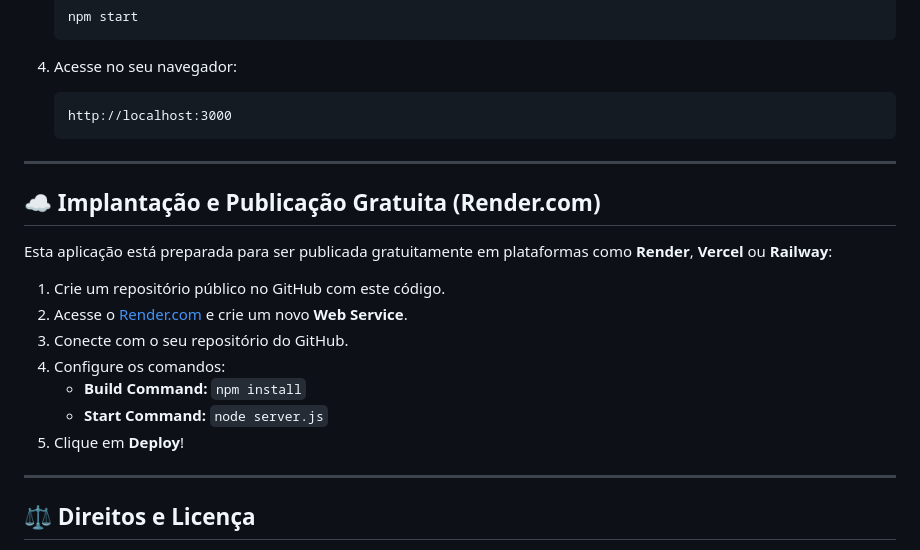
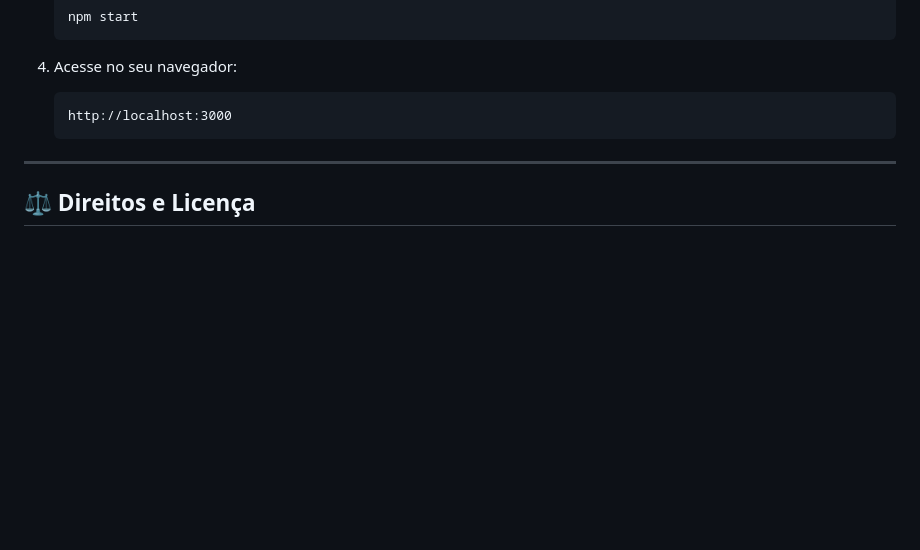
Before and after one commit to PedroMacedo0/Assinador-digital, a Markdown page: README.md, the part around the change. GitHub-like rendering; blank space fills up the shorter version.

```diff
--- a/README.md
+++ b/README.md
@@ -71,20 +71,6 @@ O sistema gera automaticamente documentos em **PDF formatados em padrão A4 de 2
 
 ---
 
-## ☁️ Implantação e Publicação Gratuita (Render.com)
-
-Esta aplicação está preparada para ser publicada gratuitamente em plataformas como **Render**, **Vercel** ou **Railway**:
-
-1. Crie um repositório público no GitHub com este código.
-2. Acesse o [Render.com](https://render.com) e crie um novo **Web Service**.
-3. Conecte com o seu repositório do GitHub.
-4. Configure os comandos:
-   - **Build Command:** `npm install`
-   - **Start Command:** `node server.js`
-5. Clique em **Deploy**!
-
----
-
 ## ⚖️ Direitos e Licença
 
 **Elray Corretora de Seguros LTDA** — CNPJ: 22.524.428/0001-76
```
